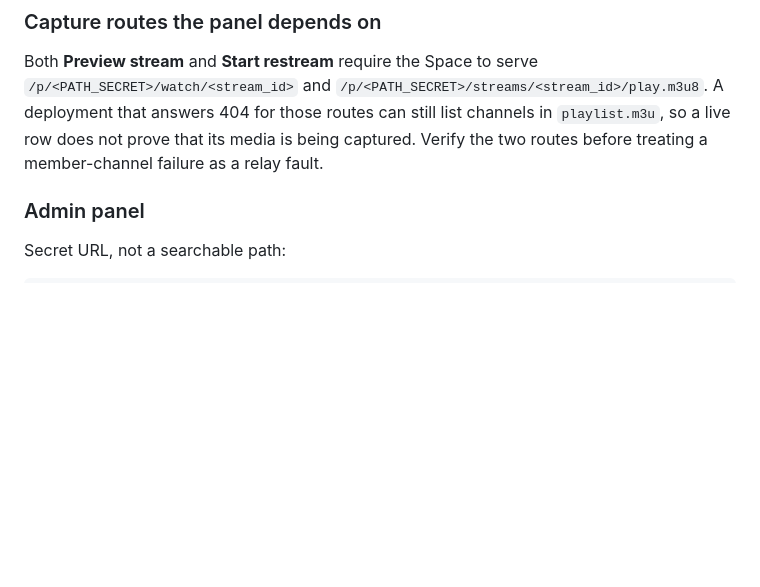
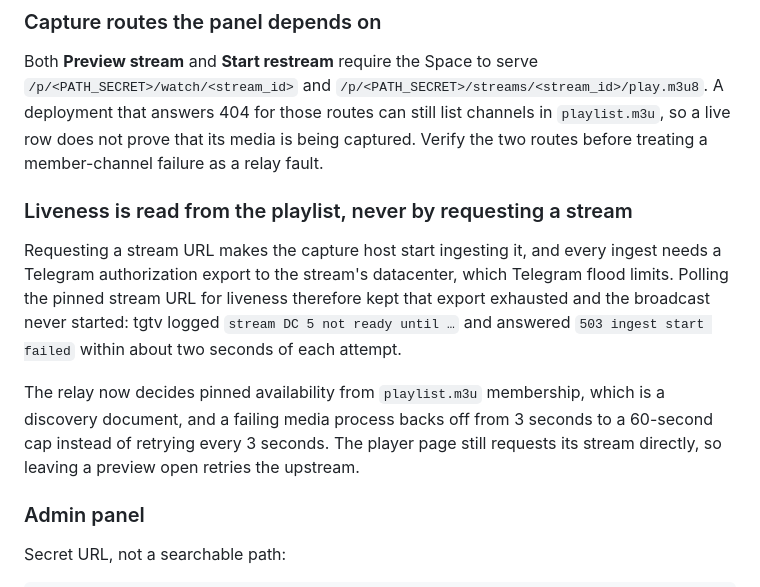
Before and after one commit to NerdBaba/telestreamer, a Markdown page: TELEGRAM_SETUP.md, the part around the change. Drawn GitHub-style; blank space fills up the shorter version.

Commit message:
docs: record the capture ingest authorization limit

```diff
--- a/TELEGRAM_SETUP.md
+++ b/TELEGRAM_SETUP.md
@@ -73,6 +73,20 @@ Both **Preview stream** and **Start restream** require the Space to serve
 for those routes can still list channels in `playlist.m3u`, so a live row does
 not prove that its media is being captured. Verify the two routes before
 treating a member-channel failure as a relay fault.
+
+### Liveness is read from the playlist, never by requesting a stream
+
+Requesting a stream URL makes the capture host start ingesting it, and every
+ingest needs a Telegram authorization export to the stream's datacenter, which
+Telegram flood limits. Polling the pinned stream URL for liveness therefore kept
+that export exhausted and the broadcast never started: tgtv logged
+`stream DC 5 not ready until …` and answered `503 ingest start failed` within
+about two seconds of each attempt.
+
+The relay now decides pinned availability from `playlist.m3u` membership, which
+is a discovery document, and a failing media process backs off from 3 seconds to
+a 60-second cap instead of retrying every 3 seconds. The player page still
+requests its stream directly, so leaving a preview open retries the upstream.
 
 ### Admin panel
 Secret URL, not a searchable path:
```
